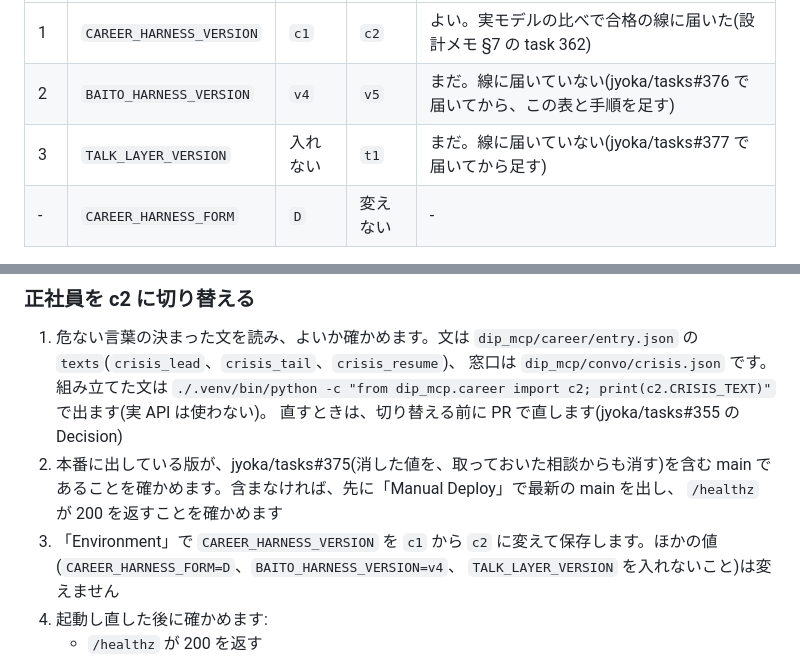
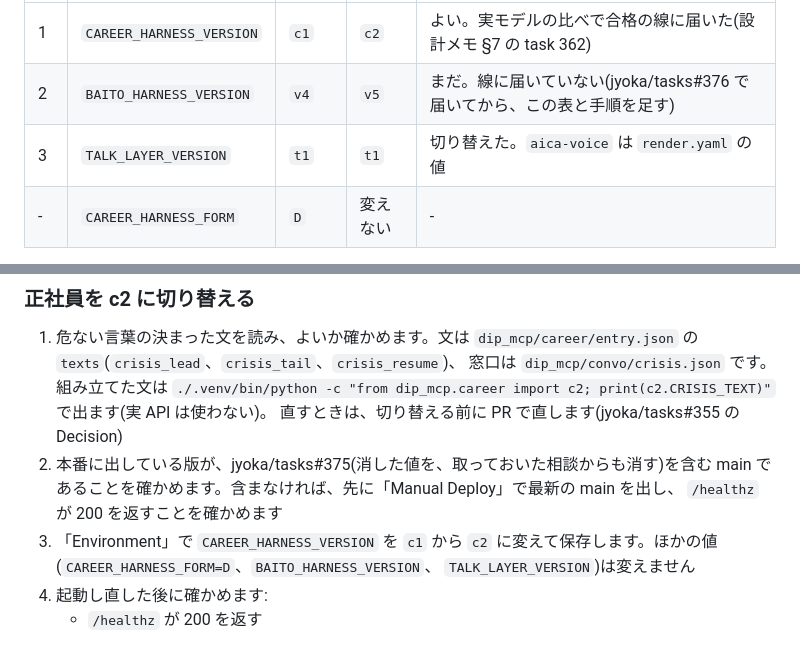
Before and after one commit to jyoka/aica, a Markdown page: docs/deploy/render.md, 2 parts joined by grey strips. Rendered like a GitHub page.

Commit message:
TALK_LAYER_VERSION の文書を本番の値にそろえる
Co-Authored-By: Claude Opus 5.5 <noreply@anthropic.com>

```diff
--- a/docs/deploy/render.md
+++ b/docs/deploy/render.md
@@ -389,7 +389,7 @@ LINE 公式アカウントもつなぐときに足すものです(README の「L
 |---|---|---|---|---|
 | 1 | `CAREER_HARNESS_VERSION` | `c1` | `c2` | よい。実モデルの比べで合格の線に届いた(設計メモ §7 の task 362) |
 | 2 | `BAITO_HARNESS_VERSION` | `v4` | `v5` | まだ。線に届いていない(jyoka/tasks#376 で届いてから、この表と手順を足す) |
-| 3 | `TALK_LAYER_VERSION` | 入れない | `t1` | まだ。線に届いていない(jyoka/tasks#377 で届いてから足す) |
+| 3 | `TALK_LAYER_VERSION` | `t1` | `t1` | 切り替えた。`aica-voice` は `render.yaml` の値 |
 | - | `CAREER_HARNESS_FORM` | `D` | 変えない | - |
 
 切り替えの動き:
@@ -409,8 +409,8 @@ LINE 公式アカウントもつなぐときに足すものです(README の「L
    直すときは、切り替える前に PR で直します(jyoka/tasks#355 の Decision)
 2. 本番に出している版が、jyoka/tasks#375(消した値を、取っておいた相談からも消す)を含む main であることを確かめます。含まなければ、先に「Manual Deploy」で最新の main を出し、
    `/healthz` が 200 を返すことを確かめます
-3. 「Environment」で `CAREER_HARNESS_VERSION` を `c1` から `c2` に変えて保存します。ほかの値(`CAREER_HARNESS_FORM=D`、`BAITO_HARNESS_VERSION=v4`、
-   `TALK_LAYER_VERSION` を入れないこと)は変えません
+3. 「Environment」で `CAREER_HARNESS_VERSION` を `c1` から `c2` に変えて保存します。ほかの値(`CAREER_HARNESS_FORM=D`、`BAITO_HARNESS_VERSION`、
+   `TALK_LAYER_VERSION`)は変えません
 4. 起動し直した後に確かめます:
    - `/healthz` が 200 を返す
    - 自分の LINE で正社員の相談を新しく始め、最後まで進める。「始める」の 1 枚、職歴カード、まとめ、完成のカルーセルが出る
```
Also changed, not shown: docs/configuration.md (+1 -1 lines).
